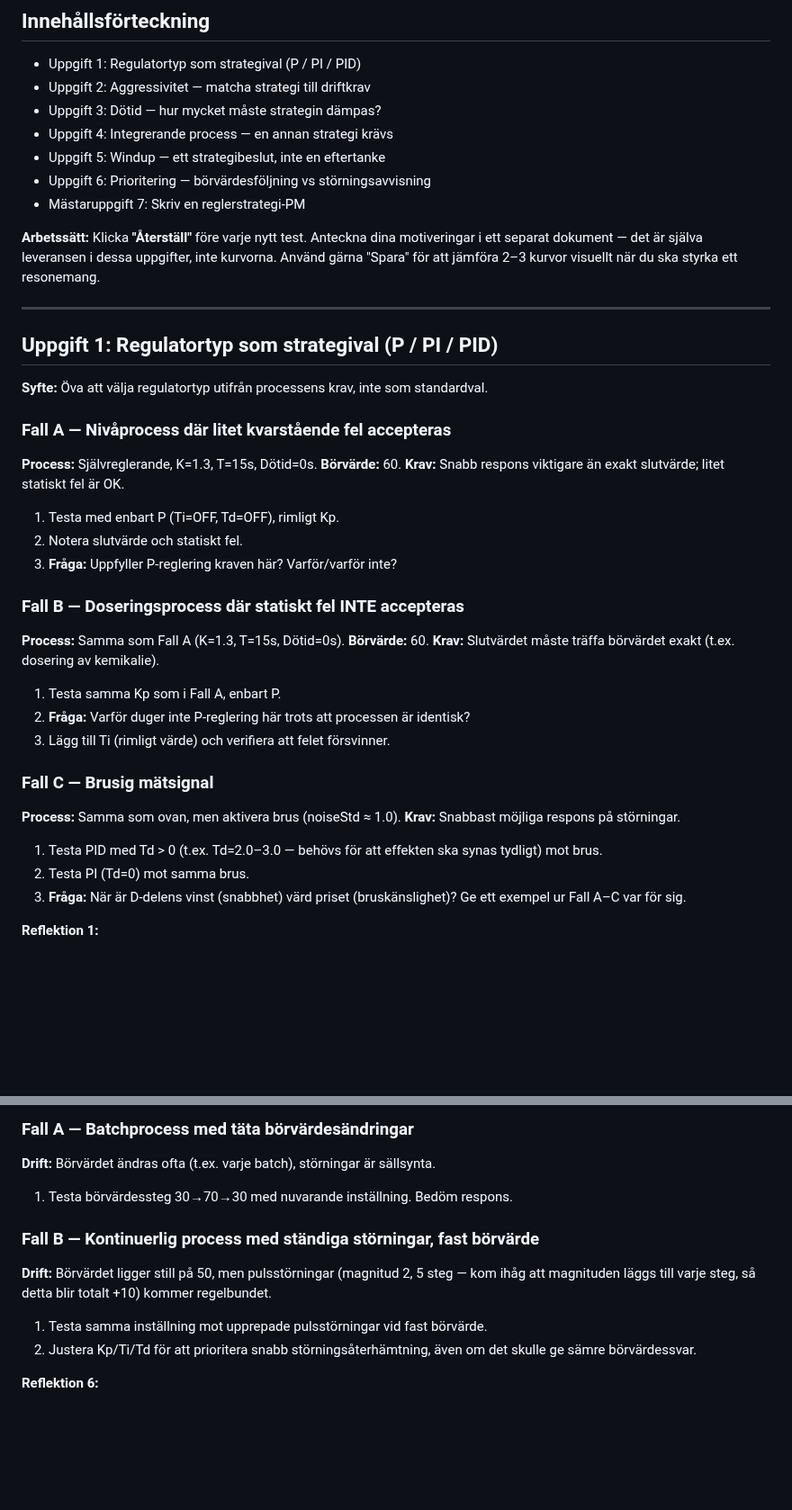
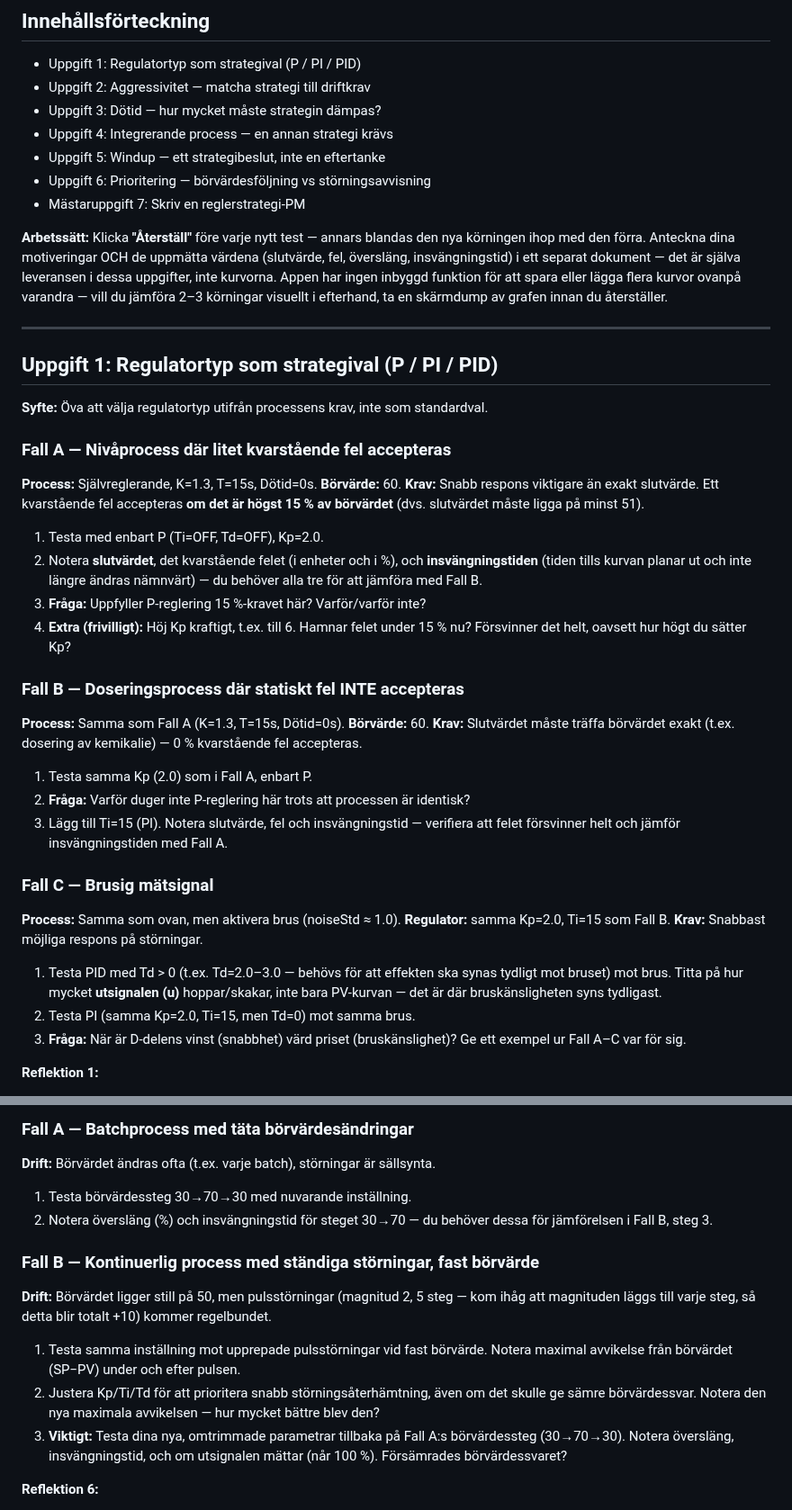
Before and after one commit to PeMan68/PID-simulator, a Markdown page: docs/exercises/ovningar-reglerstrategier.md, 2 parts joined by grey strips. Shown at 90% size. GitHub-like rendering; blank space fills up the shorter version.

```diff
--- a/docs/exercises/ovningar-reglerstrategier.md
+++ b/docs/exercises/ovningar-reglerstrategier.md
@@ -34,9 +34,12 @@ processer/regulatorer och täcks i ett separat, senare uppdrag när simulatorn s
 - Uppgift 6: Prioritering — börvärdesföljning vs störningsavvisning
 - Mästaruppgift 7: Skriv en reglerstrategi-PM
 
-**Arbetssätt:** Klicka **"Återställ"** före varje nytt test. Anteckna dina motiveringar i
-ett separat dokument — det är själva leveransen i dessa uppgifter, inte kurvorna. Använd
-gärna "Spara" för att jämföra 2–3 kurvor visuellt när du ska styrka ett resonemang.
+**Arbetssätt:** Klicka **"Återställ"** före varje nytt test — annars blandas den nya
+körningen ihop med den förra. Anteckna dina motiveringar OCH de uppmätta värdena
+(slutvärde, fel, översläng, insvängningstid) i ett separat dokument — det är själva
+leveransen i dessa uppgifter, inte kurvorna. Appen har ingen inbyggd funktion för att
+spara eller lägga flera kurvor ovanpå varandra — vill du jämföra 2–3 körningar visuellt
+i efterhand, ta en skärmdump av grafen innan du återställer.
 
 ---
 
@@ -46,27 +49,36 @@ gärna "Spara" för att jämföra 2–3 kurvor visuellt när du ska styrka ett r
 
 ### Fall A — Nivåprocess där litet kvarstående fel accepteras
 **Process:** Självreglerande, K=1.3, T=15s, Dötid=0s. **Börvärde:** 60.
-**Krav:** Snabb respons viktigare än exakt slutvärde; litet statiskt fel är OK.
+**Krav:** Snabb respons viktigare än exakt slutvärde. Ett kvarstående fel accepteras
+**om det är högst 15 % av börvärdet** (dvs. slutvärdet måste ligga på minst 51).
 
-1. Testa med enbart P (Ti=OFF, Td=OFF), rimligt Kp.
-2. Notera slutvärde och statiskt fel.
-3. **Fråga:** Uppfyller P-reglering kraven här? Varför/varför inte?
+1. Testa med enbart P (Ti=OFF, Td=OFF), Kp=2.0.
+2. Notera **slutvärdet**, det kvarstående felet (i enheter och i %), och
+   **insvängningstiden** (tiden tills kurvan planar ut och inte längre ändras nämnvärt) —
+   du behöver alla tre för att jämföra med Fall B.
+3. **Fråga:** Uppfyller P-reglering 15 %-kravet här? Varför/varför inte?
+4. **Extra (frivilligt):** Höj Kp kraftigt, t.ex. till 6. Hamnar felet under 15 % nu?
+   Försvinner det helt, oavsett hur högt du sätter Kp?
 
 ### Fall B — Doseringsprocess där statiskt fel INTE accepteras
 **Process:** Samma som Fall A (K=1.3, T=15s, Dötid=0s). **Börvärde:** 60.
-**Krav:** Slutvärdet måste träffa börvärdet exakt (t.ex. dosering av kemikalie).
+**Krav:** Slutvärdet måste träffa börvärdet exakt (t.ex. dosering av kemikalie) — 0 %
+kvarstående fel accepteras.
 
-1. Testa samma Kp som i Fall A, enbart P.
+1. Testa samma Kp (2.0) som i Fall A, enbart P.
 2. **Fråga:** Varför duger inte P-reglering här trots att processen är identisk?
-3. Lägg till Ti (rimligt värde) och verifiera att felet försvinner.
+3. Lägg till Ti=15 (PI). Notera slutvärde, fel och insvängningstid — verifiera att
+   felet försvinner helt och jämför insvängningstiden med Fall A.
 
 ### Fall C — Brusig mätsignal
-**Process:** Samma som ovan, men aktivera brus (noiseStd ≈ 1.0).
+**Process:** Samma som ovan, men aktivera brus (noiseStd ≈ 1.0). **Regulator:** samma
+Kp=2.0, Ti=15 som Fall B.
 **Krav:** Snabbast möjliga respons på störningar.
 
-1. Testa PID med Td > 0 (t.ex. Td=2.0–3.0 — behövs för att effekten ska synas tydligt)
-   mot brus.
-2. Testa PI (Td=0) mot samma brus.
+1. Testa PID med Td > 0 (t.ex. Td=2.0–3.0 — behövs för att effekten ska synas tydligt
+   mot bruset) mot brus. Titta på hur mycket **utsignalen (u)** hoppar/skakar, inte bara
+   PV-kurvan — det är där bruskänsligheten syns tydligast.
+2. Testa PI (samma Kp=2.0, Ti=15, men Td=0) mot samma brus.
 3. **Fråga:** När är D-delens vinst (snabbhet) värd priset (bruskänslighet)? Ge ett exempel
    ur Fall A–C var för sig.
 
@@ -188,14 +214,21 @@ händer mest i drift: börvärdesändringar eller störningar.
 
 ### Fall A — Batchprocess med täta börvärdesändringar
 **Drift:** Börvärdet ändras ofta (t.ex. varje batch), störningar är sällsynta.
-1. Testa börvärdessteg 30→70→30 med nuvarande inställning. Bedöm respons.
+1. Testa börvärdessteg 30→70→30 med nuvarande inställning.
+2. Notera översläng (%) och insvängningstid för steget 30→70 — du behöver dessa för
+   jämförelsen i Fall B, steg 3.
 
 ### Fall B — Kontinuerlig process med ständiga störningar, fast börvärde
 **Drift:** Börvärdet ligger still på 50, men pulsstörningar (magnitud 2, 5 steg — kom
 ihåg att magnituden läggs till varje steg, så detta blir totalt +10) kommer regelbundet.
-1. Testa samma inställning mot upprepade pulsstörningar vid fast börvärde.
+1. Testa samma inställning mot upprepade pulsstörningar vid fast börvärde. Notera
+   maximal avvikelse från börvärdet (SP−PV) under och efter pulsen.
 2. Justera Kp/Ti/Td för att prioritera snabb störningsåterhämtning, även om det skulle
-   ge sämre börvärdessvar.
+   ge sämre börvärdessvar. Notera den nya maximala avvikelsen — hur mycket bättre blev
+   den?
+3. **Viktigt:** Testa dina nya, omtrimmade parametrar tillbaka på Fall A:s
+   börvärdessteg (30→70→30). Notera översläng, insvängningstid, och om utsignalen
+   mättar (når 100 %). Försämrades börvärdessvaret?
 
 **Reflektion 6:**
 - Blev samma parametrar optimala i Fall A och B, eller var det en avvägning?
```
Also changed, not shown: other parts of docs/exercises/ovningar-reglerstrategier.md (+27 -13 lines), docs/tracking/todo.md (+12 -0 lines).
